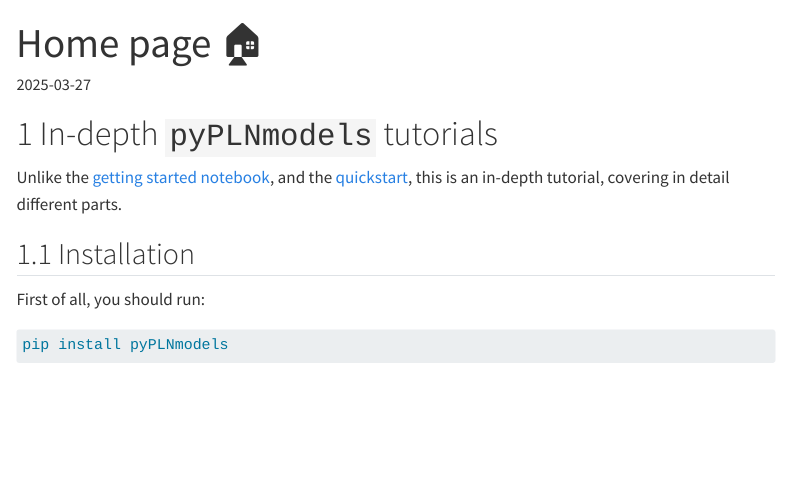
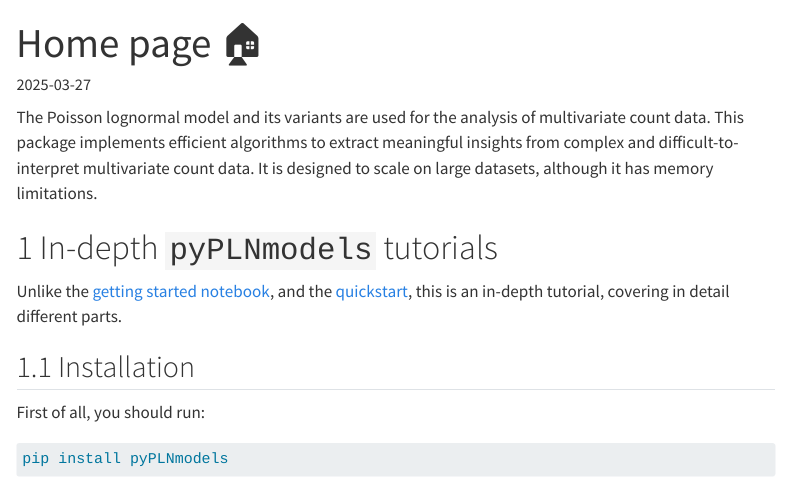
Before and after one commit to PLN-team/pyPLNmodels, a Quarto document (docs/source/tutorials/index.qmd): the page in a window 1100 px wide, from its top. Rendered offline with R 4.5, knitr and Pandoc in place of Quarto, with nearby package versions; menus at the side of the page are left out.

Commit message:
Tries the CI. Should work fine.

```diff
--- a/docs/source/tutorials/index.qmd
+++ b/docs/source/tutorials/index.qmd
@@ -15,6 +15,14 @@ execute:
 nocite: |
   @joss_bastien
 ---
+
+The Poisson lognormal model and its variants are used for the
+analysis of multivariate count data.
+This package implements efficient algorithms to extract
+meaningful insights from complex and difficult-to-interpret
+multivariate count data. It is designed to scale on large
+datasets, although it has memory limitations.
+
 
 # In-depth `pyPLNmodels` tutorials
 Unlike the [getting started
```
Also changed, not shown: README.md, 1 other file.
